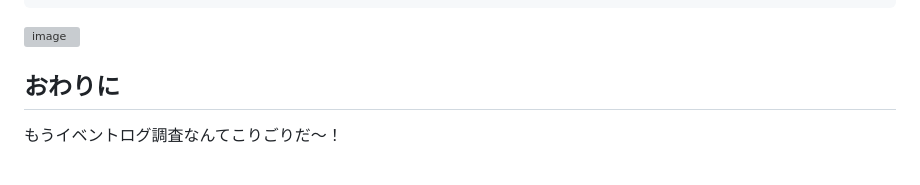
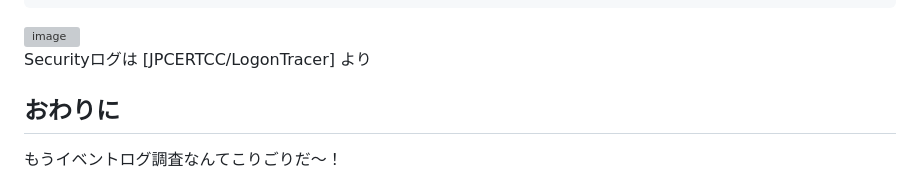
Before and after one commit to sumeshi/api, a Markdown page: knowledges/windows-eventlog-analysis-101.md, the part around the change. Drawn GitHub-style; grey boxes are pictures that could not be loaded.

Commit message:
fix: ref

```diff
--- a/knowledges/windows-eventlog-analysis-101.md
+++ b/knowledges/windows-eventlog-analysis-101.md
@@ -616,6 +616,8 @@ stages:
 
 <img width="1051" height="628" alt="image" src="https://github.com/user-attachments/assets/2727736a-dc4c-4f9c-8ebd-775fd5681d84" />
 
+Securityログは [JPCERTCC/LogonTracer] より
+
 
 ## おわりに
 
```
